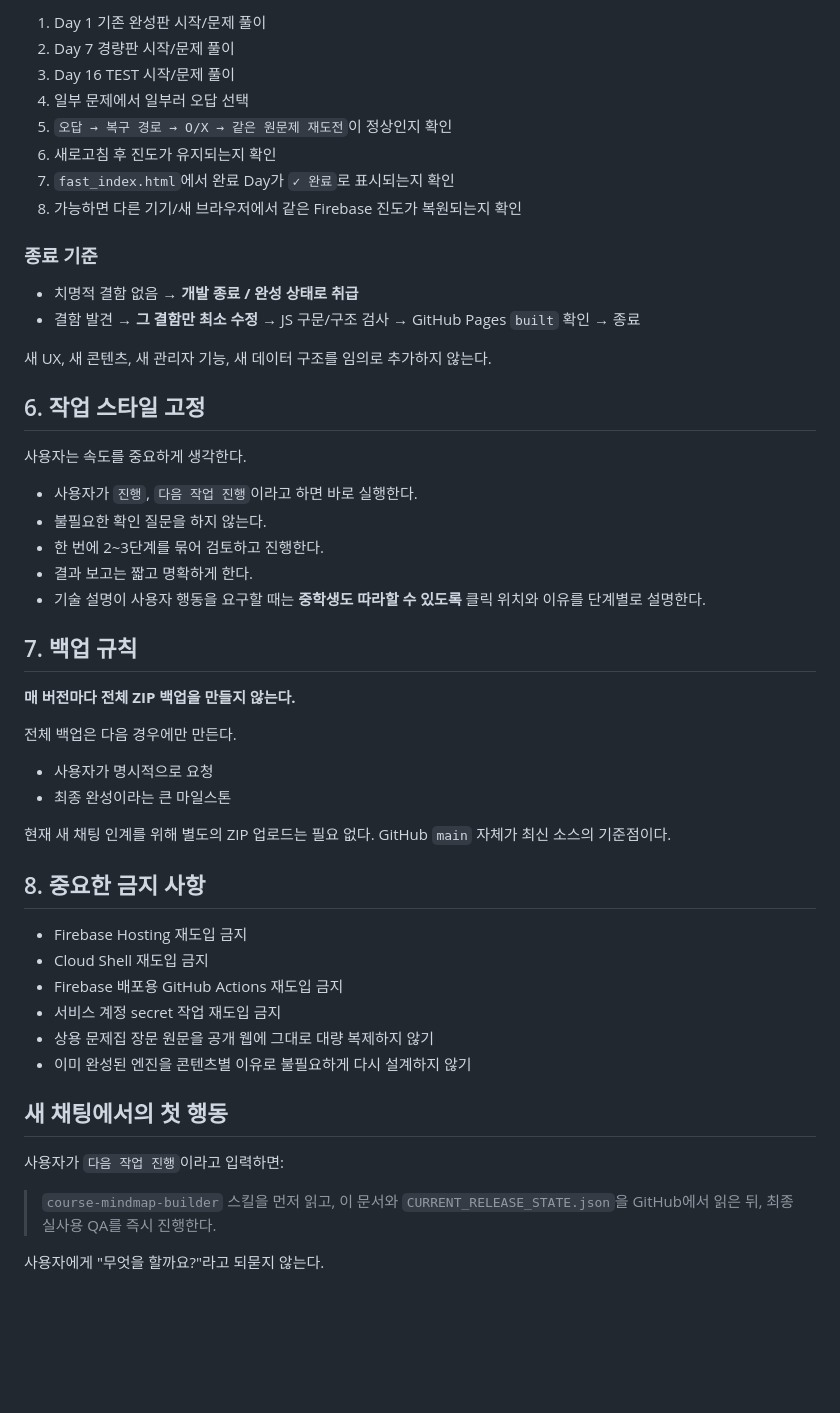
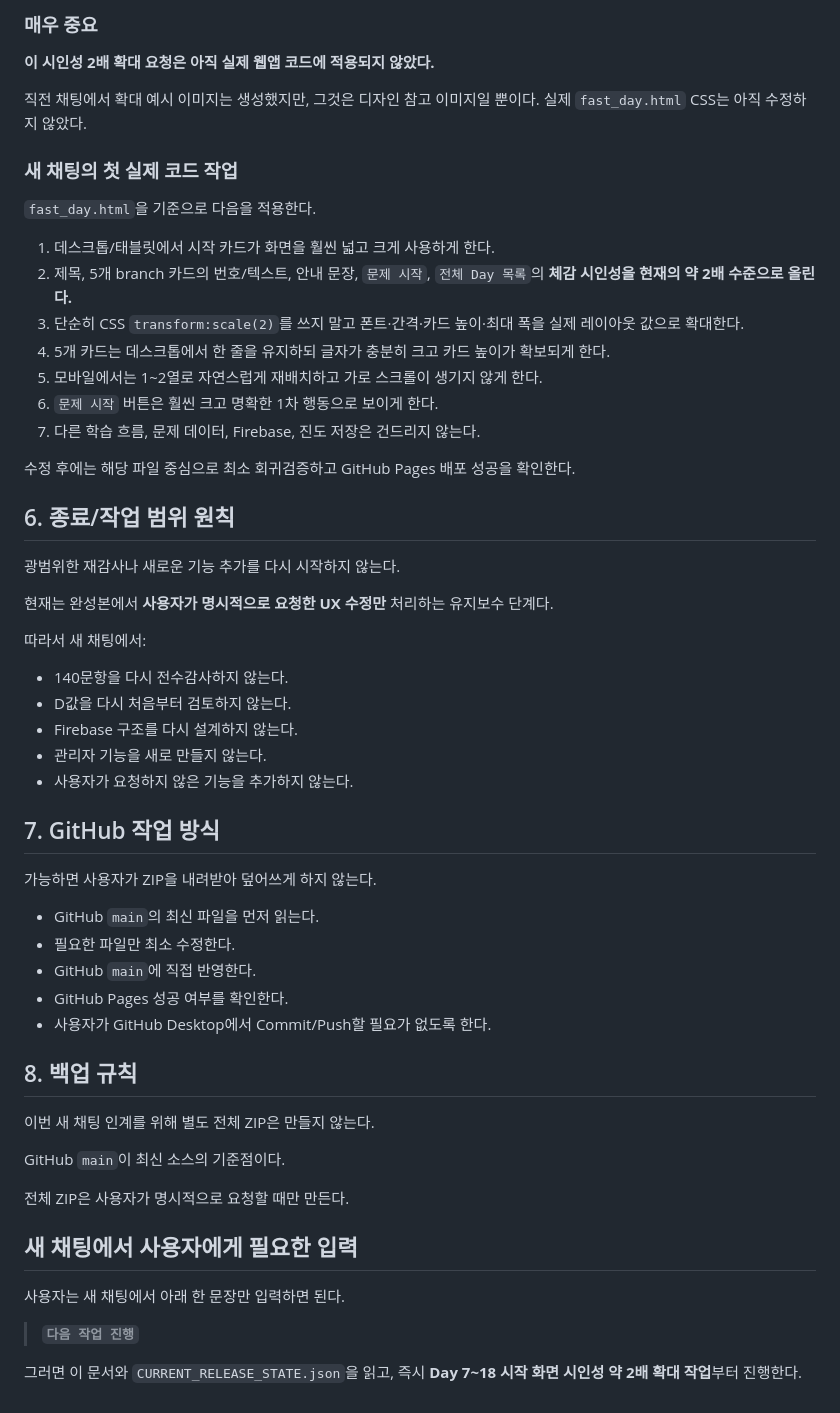
Before and after one commit to kfcccpro/history, a Markdown page: NEXT_CHAT_START_HERE.md, the part around one of its changes. Rendered like a GitHub page; blank space fills up the shorter version.

```diff
--- a/NEXT_CHAT_START_HERE.md
+++ b/NEXT_CHAT_START_HERE.md
@@ -82,54 +79,60 @@ Release 설정:
 
-1. Day 1 기존 완성판 시작/문제 풀이
-2. Day 7 경량판 시작/문제 풀이
-3. Day 16 TEST 시작/문제 풀이
-4. 일부 문제에서 일부러 오답 선택
-5. `오답 → 복구 경로 → O/X → 같은 원문제 재도전`이 정상인지 확인
-6. 새로고침 후 진도가 유지되는지 확인
-7. `fast_index.html`에서 완료 Day가 `✓ 완료`로 표시되는지 확인
-8. 가능하면 다른 기기/새 브라우저에서 같은 Firebase 진도가 복원되는지 확인
+### 매우 중요
 
-### 종료 기준
+**이 시인성 2배 확대 요청은 아직 실제 웹앱 코드에 적용되지 않았다.**
 
-- 치명적 결함 없음 → **개발 종료 / 완성 상태로 취급**
-- 결함 발견 → **그 결함만 최소 수정** → JS 구문/구조 검사 → GitHub Pages `built` 확인 → 종료
+직전 채팅에서 확대 예시 이미지는 생성했지만, 그것은 디자인 참고 이미지일 뿐이다. 실제 `fast_day.html` CSS는 아직 수정하지 않았다.
 
-새 UX, 새 콘텐츠, 새 관리자 기능, 새 데이터 구조를 임의로 추가하지 않는다.
+### 새 채팅의 첫 실제 코드 작업
 
-## 6. 작업 스타일 고정
+`fast_day.html`을 기준으로 다음을 적용한다.
 
-사용자는 속도를 중요하게 생각한다.
+1. 데스크톱/태블릿에서 시작 카드가 화면을 훨씬 넓고 크게 사용하게 한다.
+2. 제목, 5개 branch 카드의 번호/텍스트, 안내 문장, `문제 시작`, `전체 Day 목록`의 **체감 시인성을 현재의 약 2배 수준으로 올린다.**
+3. 단순히 CSS `transform:scale(2)`를 쓰지 말고 폰트·간격·카드 높이·최대 폭을 실제 레이아웃 값으로 확대한다.
+4. 5개 카드는 데스크톱에서 한 줄을 유지하되 글자가 충분히 크고 카드 높이가 확보되게 한다.
+5. 모바일에서는 1~2열로 자연스럽게 재배치하고 가로 스크롤이 생기지 않게 한다.
+6. `문제 시작` 버튼은 훨씬 크고 명확한 1차 행동으로 보이게 한다.
+7. 다른 학습 흐름, 문제 데이터, Firebase, 진도 저장은 건드리지 않는다.
 
-- 사용자가 `진행`, `다음 작업 진행`이라고 하면 바로 실행한다.
-- 불필요한 확인 질문을 하지 않는다.
-- 한 번에 2~3단계를 묶어 검토하고 진행한다.
-- 결과 보고는 짧고 명확하게 한다.
-- 기술 설명이 사용자 행동을 요구할 때는 **중학생도 따라할 수 있도록** 클릭 위치와 이유를 단계별로 설명한다.
+수정 후에는 해당 파일 중심으로 최소 회귀검증하고 GitHub Pages 배포 성공을 확인한다.
 
-## 7. 백업 규칙
+## 6. 종료/작업 범위 원칙
 
-**매 버전마다 전체 ZIP 백업을 만들지 않는다.**
+광범위한 재감사나 새로운 기능 추가를 다시 시작하지 않는다.
 
-전체 백업은 다음 경우에만 만든다.
+현재는 완성본에서 **사용자가 명시적으로 요청한 UX 수정만** 처리하는 유지보수 단계다.
 
-- 사용자가 명시적으로 요청
-- 최종 완성이라는 큰 마일스톤
+따라서 새 채팅에서:
 
-현재 새 채팅 인계를 위해 별도의 ZIP 업로드는 필요 없다. GitHub `main` 자체가 최신 소스의 기준점이다.
+- 140문항을 다시 전수감사하지 않는다.
+- D값을 다시 처음부터 검토하지 않는다.
+- Firebase 구조를 다시 설계하지 않는다.
+- 관리자 기능을 새로 만들지 않는다.
+- 사용자가 요청하지 않은 기능을 추가하지 않는다.
 
-## 8. 중요한 금지 사항
+## 7. GitHub 작업 방식
 
-- Firebase Hosting 재도입 금지
-- Cloud Shell 재도입 금지
-- Firebase 배포용 GitHub Actions 재도입 금지
-- 서비스 계정 secret 작업 재도입 금지
-- 상용 문제집 장문 원문을 공개 웹에 그대로 대량 복제하지 않기
-- 이미 완성된 엔진을 콘텐츠별 이유로 불필요하게 다시 설계하지 않기
+가능하면 사용자가 ZIP을 내려받아 덮어쓰게 하지 않는다.
 
-## 새 채팅에서의 첫 행동
+- GitHub `main`의 최신 파일을 먼저 읽는다.
+- 필요한 파일만 최소 수정한다.
+- GitHub `main`에 직접 반영한다.
+- GitHub Pages 성공 여부를 확인한다.
+- 사용자가 GitHub Desktop에서 Commit/Push할 필요가 없도록 한다.
 
-사용자가 `다음 작업 진행`이라고 입력하면:
+## 8. 백업 규칙
 
-> `course-mindmap-builder` 스킬을 먼저 읽고, 이 문서와 `CURRENT_RELEASE_STATE.json`을 GitHub에서 읽은 뒤, 최종 실사용 QA를 즉시 진행한다.
+이번 새 채팅 인계를 위해 별도 전체 ZIP은 만들지 않는다.
 
-사용자에게 "무엇을 할까요?"라고 되묻지 않는다.
+GitHub `main`이 최신 소스의 기준점이다.
+
+전체 ZIP은 사용자가 명시적으로 요청할 때만 만든다.
+
+## 새 채팅에서 사용자에게 필요한 입력
+
+사용자는 새 채팅에서 아래 한 문장만 입력하면 된다.
+
+> **`다음 작업 진행`**
+
+그러면 이 문서와 `CURRENT_RELEASE_STATE.json`을 읽고, 즉시 **Day 7~18 시작 화면 시인성 약 2배 확대 작업**부터 진행한다.
```
Also changed, not shown: other parts of NEXT_CHAT_START_HERE.md (+46 -49 lines).
